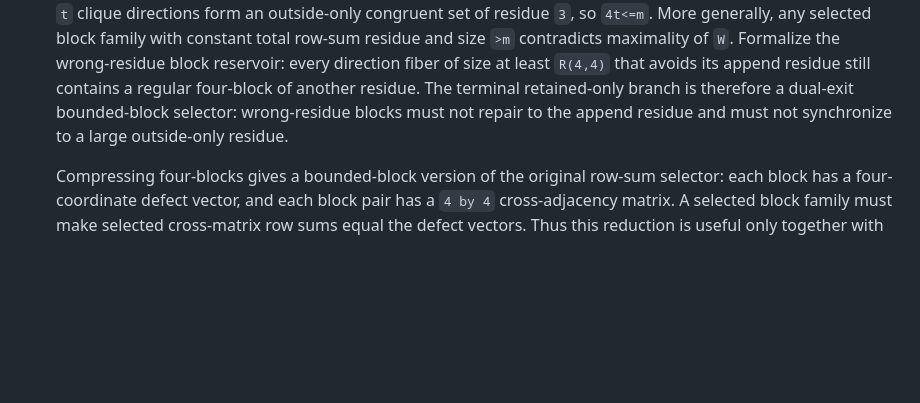
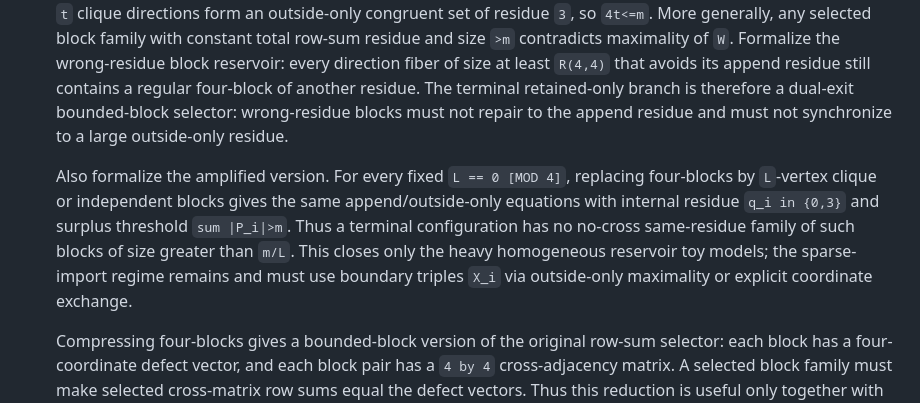
Before and after one commit to Arthur742Ramos/RegularInducedSubgraph, a Markdown page: notes/formalization-handoff.md, the part around the change. Rendered like a GitHub page; blank space fills up the shorter version.

```diff
--- a/notes/formalization-handoff.md
+++ b/notes/formalization-handoff.md
@@ -1688,6 +1688,13 @@ Recommended attack:
    retained-only branch is therefore a dual-exit bounded-block selector: wrong-residue blocks must not
    repair to the append residue and must not synchronize to a large outside-only residue.
 
+   Also formalize the amplified version.  For every fixed `L == 0 [MOD 4]`, replacing four-blocks by
+   `L`-vertex clique or independent blocks gives the same append/outside-only equations with internal
+   residue `q_i in {0,3}` and surplus threshold `sum |P_i|>m`.  Thus a terminal configuration has no
+   no-cross same-residue family of such blocks of size greater than `m/L`.  This closes only the heavy
+   homogeneous reservoir toy models; the sparse-import regime remains and must use boundary triples
+   `X_i` via outside-only maximality or explicit coordinate exchange.
+
    Compressing four-blocks gives a bounded-block version of the original row-sum selector: each block
    has a four-coordinate defect vector, and each block pair has a `4 by 4` cross-adjacency matrix.  A
    selected block family must make selected cross-matrix row sums equal the defect vectors.  Thus this
```
Also changed, not shown: notes/dyadic-lift-program.md (+11 -0 lines).
